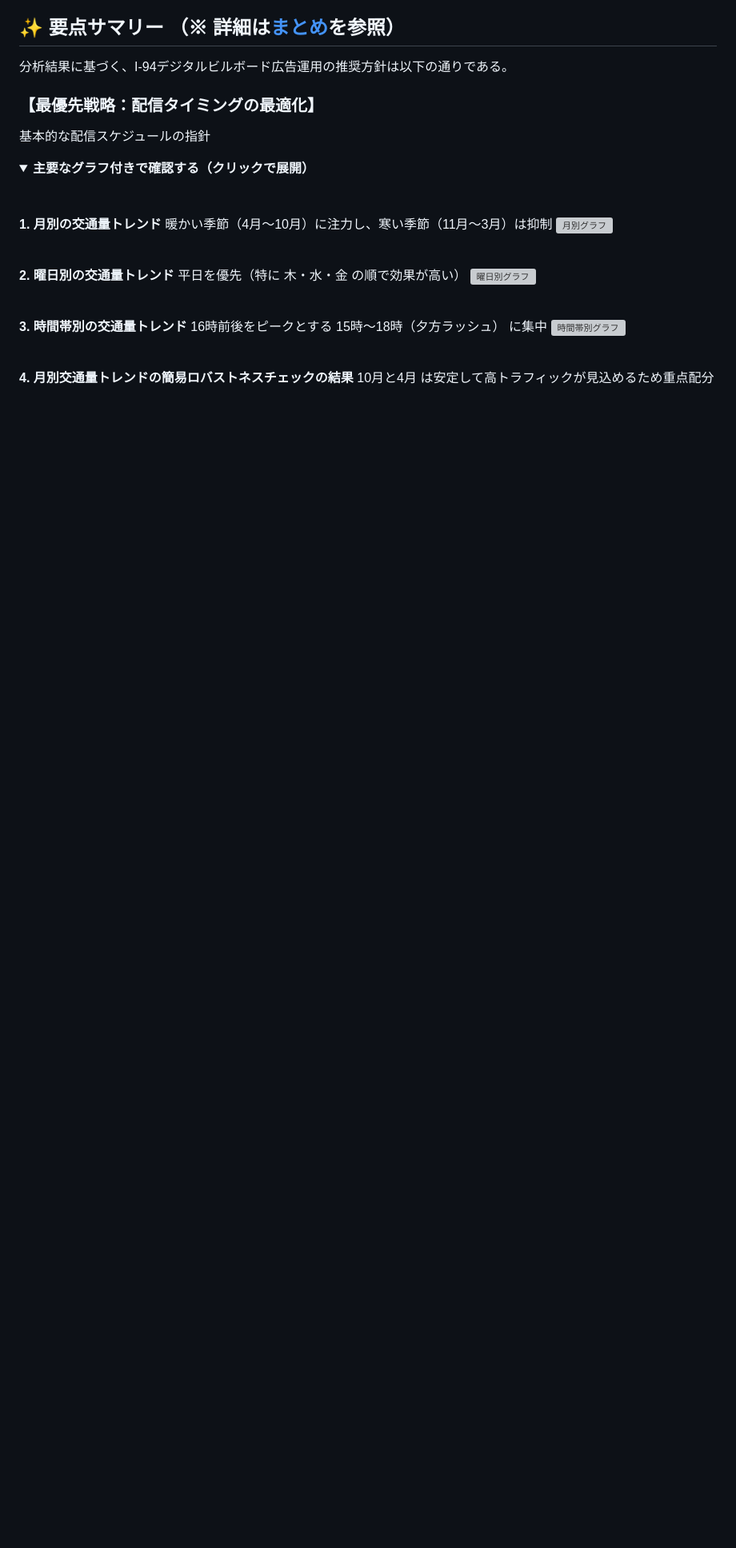
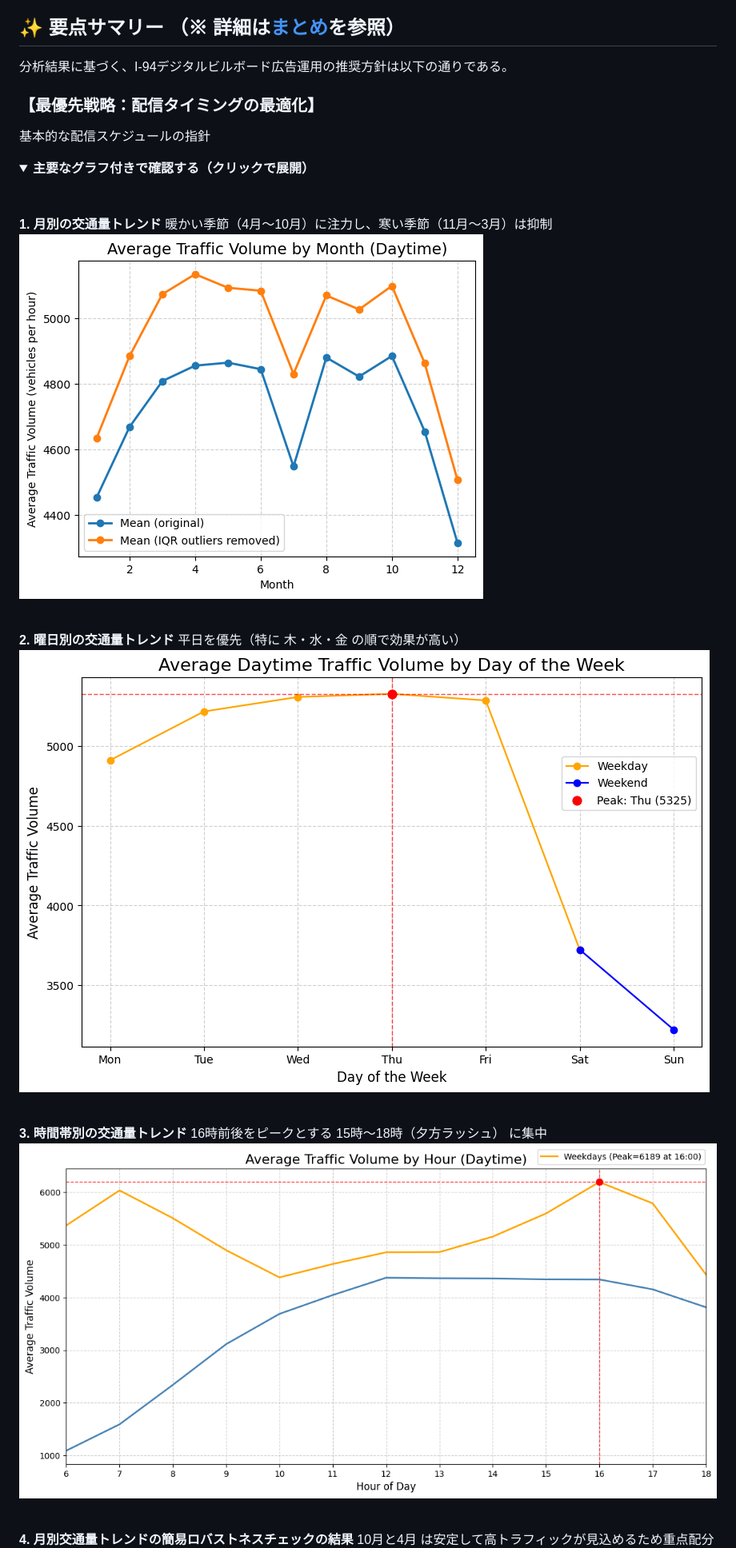
Before and after one commit to Yuji-RE/I-94_traffic_analysis_project, a Markdown page: README.md, the part around the change printed below. Shown: that part at 80% size. Drawn GitHub-style; folded sections open; blank space fills up the shorter version; grey boxes are pictures that could not be loaded.

```diff
--- a/README.md
+++ b/README.md
@@ -53,19 +53,19 @@
 
 **1. 月別の交通量トレンド**
 暖かい季節（4月〜10月）に注力し、寒い季節（11月〜3月）は抑制
-![月別グラフ](./images/traffic_by_month.png)
+![月別グラフ](./docs/images/traffic_by_month.png)
 
 <br>
 
 **2. 曜日別の交通量トレンド**
 平日を優先（特に 木・水・金 の順で効果が高い）
-![曜日別グラフ](./images/traffic_by_dayofweek.png)
+![曜日別グラフ](./docs/images/traffic_by_dayofweek.png)
 
 <br>
 
 **3. 時間帯別の交通量トレンド**
 16時前後をピークとする 15時〜18時（夕方ラッシュ） に集中
-![時間帯別グラフ](./images/traffic_by_hour.png)
+![時間帯別グラフ](./docs/images/traffic_by_hour.png)
 
 <br>
 
```
Also changed, not shown: other parts of README.md (+3 -3 lines), docs/images/traffic_by_weather_ttest.png.
